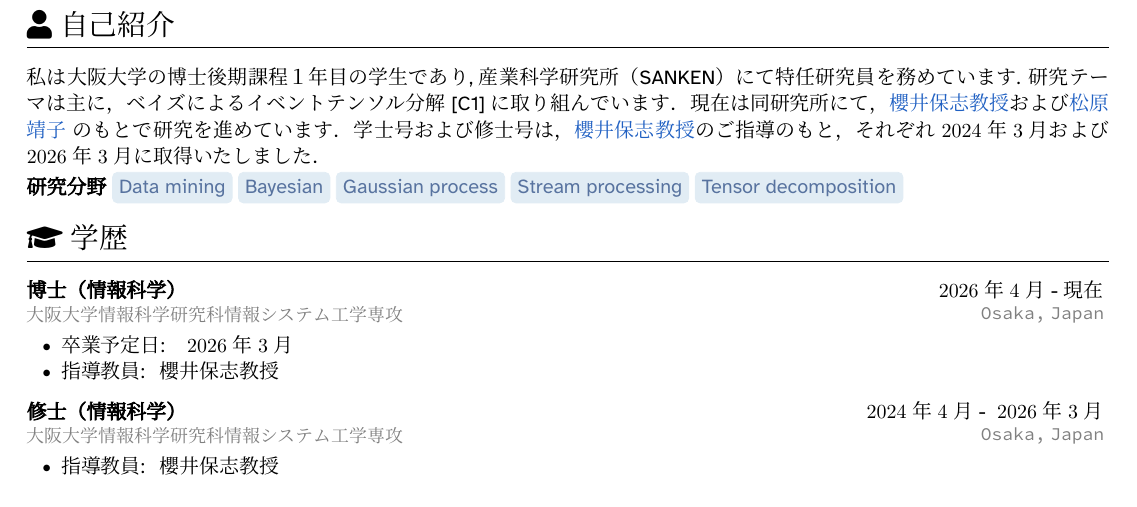
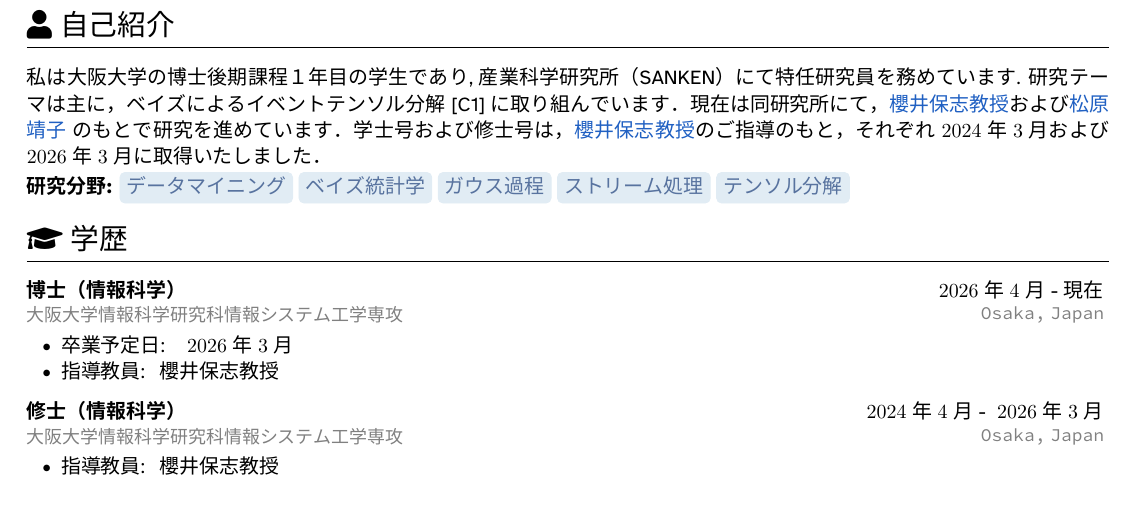
Before and after one commit to kaki005/CV, a LaTeX CV (cv_ja.tex, which reads chapter/01_AboutMe.tex): part of the page, cut so that both start at the same text. Compiled offline with XeLaTeX; a missing font is replaced by an installed copy or a similar font.

Commit message:
modify bug

```diff
--- a/chapter/01_AboutMe.tex
+++ b/chapter/01_AboutMe.tex
@@ -12,6 +12,6 @@
 \fi
 \vspace{0.2em}
 \\
-\textbf{\switch{Research interests}{研究分野}}
-\keytag{Data mining} \keytag{Bayesian} \keytag{Gaussian process} \keytag{Stream processing} \keytag{Tensor decomposition}
+\textbf{\switch{Research interests}{研究分野}:}
+\keytag{\switch{Data mining}{データマイニング}} \keytag{\switch{Bayesian}{ベイズ統計学}} \keytag{\switch{Gaussian process}{ガウス過程}} \keytag{\switch{Stream processing}{ストリーム処理}} \keytag{\switch{Tensor decomposition}{テンソル分解}}
 \vspace{0.5em}
--- a/cv_ja.tex
+++ b/cv_ja.tex
@@ -1,6 +1,7 @@
 \documentclass{article}
 \usepackage{xeCJK}
-\setCJKsansfont[AutoFakeBold=true]{ヒラギノ明朝 ProN}
+\setCJKmainfont{Noto Sans CJK JP}  % for Linux
+% \setCJKmainfont{Noto Sans JP}  % for MacOS
 \input{./lib/imports.tex}
 \jptrue % ここで切り替え
 \input{./lib/alias.tex}
```
